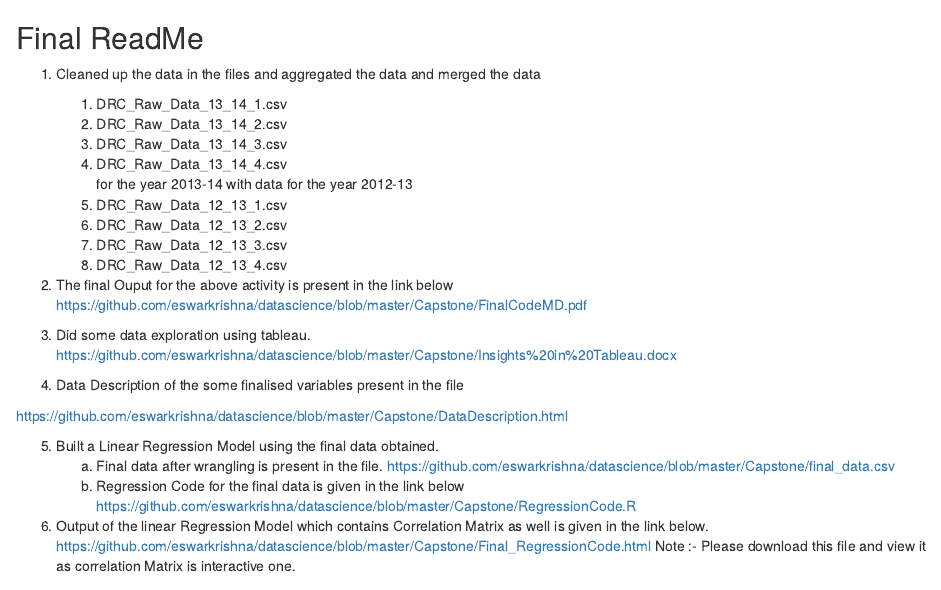
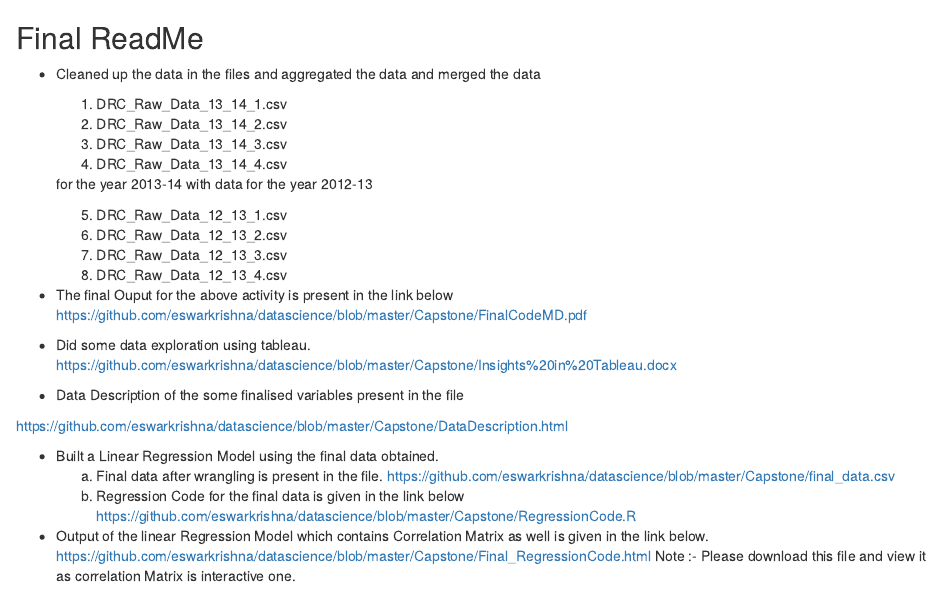
Before and after one commit to eswarkrishna/datascience, an R Markdown document (Capstone/FinalReadMe.Rmd): the page in a window 1100 px wide, from its top. Rendered offline with R 4.5, knitr and Pandoc, with nearby package versions.

Commit message:
Final ReadMe Updated

```diff
--- a/Capstone/FinalReadMe.Rmd
+++ b/Capstone/FinalReadMe.Rmd
@@ -1,32 +1,34 @@
 Final ReadMe
 ------------
-1) Cleaned up the data in the files and aggregated the data and merged the data
-   1) DRC_Raw_Data_13_14_1.csv
-   2) DRC_Raw_Data_13_14_2.csv
-   3) DRC_Raw_Data_13_14_3.csv
-   4) DRC_Raw_Data_13_14_4.csv
+* Cleaned up the data in the files and aggregated the data and merged the data
+
+   1. DRC_Raw_Data_13_14_1.csv
+   2. DRC_Raw_Data_13_14_2.csv
+   3. DRC_Raw_Data_13_14_3.csv
+   4. DRC_Raw_Data_13_14_4.csv
+
     for the year 2013-14 with data for the year 2012-13
-   1) DRC_Raw_Data_12_13_1.csv
-   2) DRC_Raw_Data_12_13_2.csv
-   3) DRC_Raw_Data_12_13_3.csv
-   4) DRC_Raw_Data_12_13_4.csv
+   5. DRC_Raw_Data_12_13_1.csv
+   6. DRC_Raw_Data_12_13_2.csv
+   7. DRC_Raw_Data_12_13_3.csv
+   8. DRC_Raw_Data_12_13_4.csv
 
-2) The final Ouput for the above activity is present in the link below
+* The final Ouput for the above activity is present in the link below
  https://github.com/eswarkrishna/datascience/blob/master/Capstone/FinalCodeMD.pdf
 
-3) Did some data exploration using tableau.
+* Did some data exploration using tableau.
  https://github.com/eswarkrishna/datascience/blob/master/Capstone/Insights%20in%20Tableau.docx
 
-4) Data Description of the some finalised variables present in the file
+* Data Description of the some finalised variables present in the file
 
  https://github.com/eswarkrishna/datascience/blob/master/Capstone/DataDescription.html
 
-5) Built a Linear Regression Model using the final data obtained.
+* Built a Linear Regression Model using the final data obtained.
     a) Final data after wrangling is present in the file.
 	https://github.com/eswarkrishna/datascience/blob/master/Capstone/final_data.csv
 	b) Regression Code for the final data is given in the link below
 	https://github.com/eswarkrishna/datascience/blob/master/Capstone/RegressionCode.R
 
-6) Output of the linear Regression Model which contains Correlation Matrix as well is given in the link below.
+* Output of the linear Regression Model which contains Correlation Matrix as well is given in the link below.
     https://github.com/eswarkrishna/datascience/blob/master/Capstone/Final_RegressionCode.html
  Note :- Please download this file and view it as correlation Matrix is interactive one.
```
